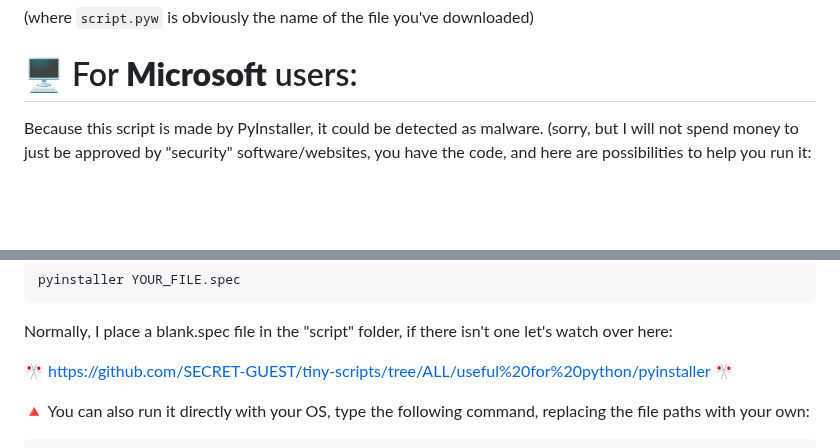
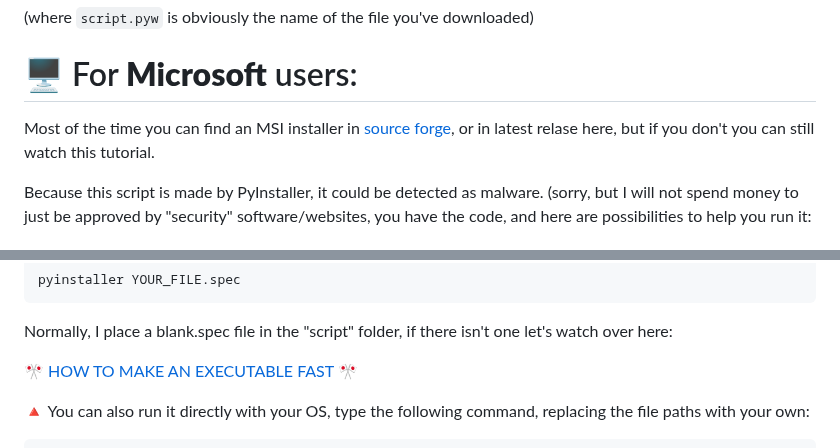
Before and after one commit to SECRET-GUEST/barcraft, a Markdown page: README.md, 2 parts joined by grey strips. Rendered like a GitHub page; blank space fills up the shorter version.

````diff
--- a/README.md
+++ b/README.md
@@ -81,6 +81,8 @@ python script.pyw
 
 # :desktop_computer: For **Microsoft** users:
 
+Most of the time you can find an MSI installer in [source forge](https://sourceforge.net/u/secret-guest/profile), or in latest relase here, but if you don't you can still watch this tutorial.
+
 Because this script is made by PyInstaller, it could be detected as malware. (sorry, but I will not spend money to just be approved by "security" software/websites, you have the code, and here are possibilities to help you run it:
 
 ## :large_orange_diamond: 1. Run by simple click on `APPLICATION.exe`
@@ -126,7 +128,7 @@ pyinstaller YOUR_FILE.spec
 ```
 Normally, I place a blank.spec file in the "script" folder, if there isn't one let's watch over here:
 
-:crossed_flags: https://github.com/SECRET-GUEST/tiny-scripts/tree/ALL/useful%20for%20python/pyinstaller :crossed_flags:
+:crossed_flags: [HOW TO MAKE AN EXECUTABLE FAST](https://github.com/SECRET-GUEST/tiny-scripts/tree/ALL/python/INSTALLER) :crossed_flags:
 
 :small_red_triangle: You can also run it directly with your OS, type the following command, replacing the file paths with your own:
 
````
